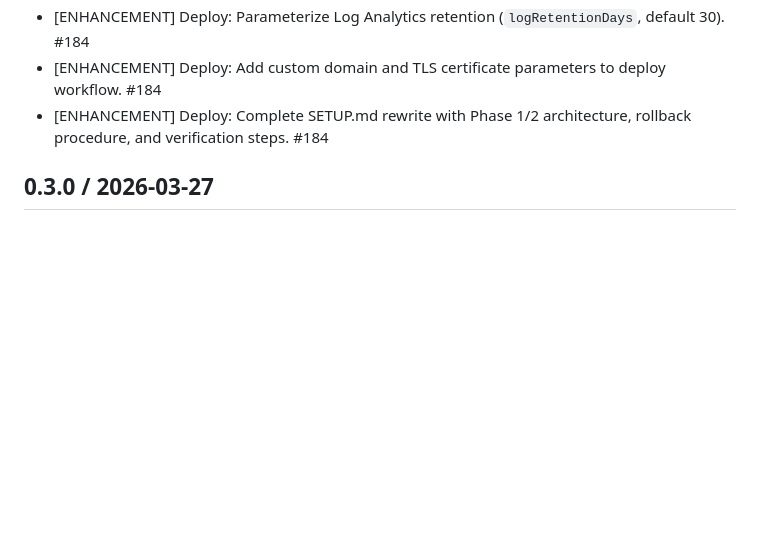
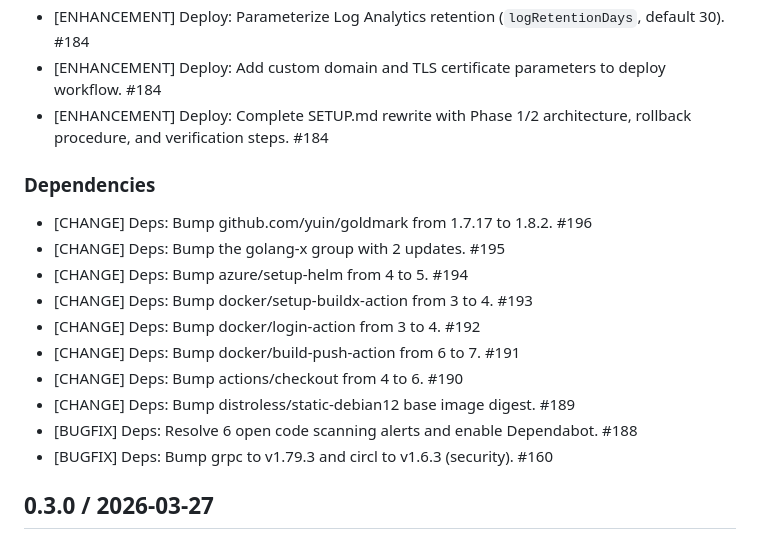
Before and after one commit to khaines/blogflow, a Markdown page: CHANGELOG.md, the part around one of its changes. Drawn GitHub-style; blank space fills up the shorter version.

Commit message:
chore: release v0.4.0
Co-authored-by: Copilot <223556219+Copilot@users.noreply.github.com>

```diff
--- a/CHANGELOG.md
+++ b/CHANGELOG.md
@@ -18,6 +20,19 @@
 * [ENHANCEMENT] Deploy: Parameterize Log Analytics retention (`logRetentionDays`, default 30). #184
 * [ENHANCEMENT] Deploy: Add custom domain and TLS certificate parameters to deploy workflow. #184
 * [ENHANCEMENT] Deploy: Complete SETUP.md rewrite with Phase 1/2 architecture, rollback procedure, and verification steps. #184
+
+### Dependencies
+
+* [CHANGE] Deps: Bump github.com/yuin/goldmark from 1.7.17 to 1.8.2. #196
+* [CHANGE] Deps: Bump the golang-x group with 2 updates. #195
+* [CHANGE] Deps: Bump azure/setup-helm from 4 to 5. #194
+* [CHANGE] Deps: Bump docker/setup-buildx-action from 3 to 4. #193
+* [CHANGE] Deps: Bump docker/login-action from 3 to 4. #192
+* [CHANGE] Deps: Bump docker/build-push-action from 6 to 7. #191
+* [CHANGE] Deps: Bump actions/checkout from 4 to 6. #190
+* [CHANGE] Deps: Bump distroless/static-debian12 base image digest. #189
+* [BUGFIX] Deps: Resolve 6 open code scanning alerts and enable Dependabot. #188
+* [BUGFIX] Deps: Bump grpc to v1.79.3 and circl to v1.6.3 (security). #160
 
 ## 0.3.0 / 2026-03-27
 
```
Also changed, not shown: other parts of CHANGELOG.md (+2 -0 lines).
